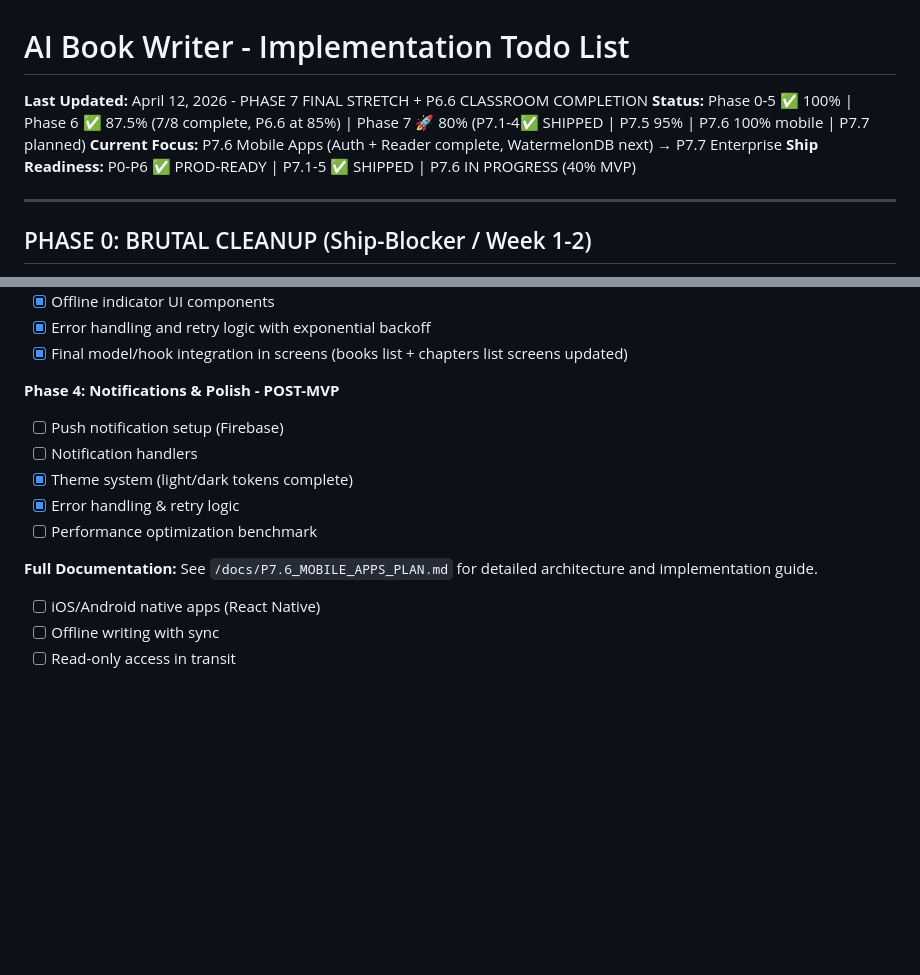
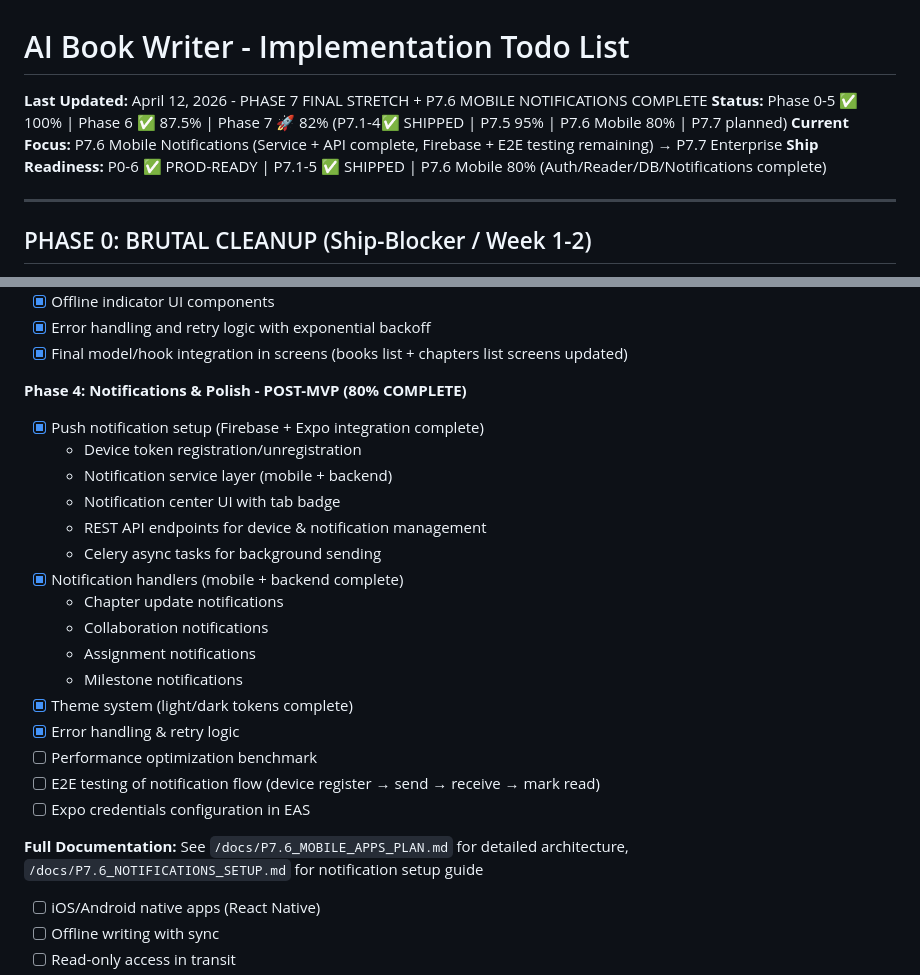
Before and after one commit to futurist-raghav/ai-book-writer, a Markdown page: docs/TODO.md, 2 parts joined by grey strips. Rendered like a GitHub page; blank space fills up the shorter version.

Commit message:
docs: Update TODO.md - P7.6 Phase 4 notifications 80% complete
- Mark push notification setup (Firebase + Expo) as complete
- Mark notification handlers as complete
- List remaining tasks (performance benchmark, E2E testing)
- Update Phase 7 status from 80% to 82%
- Update current focus to P7.6 notifications (service/API complete)

```diff
--- a/docs/TODO.md
+++ b/docs/TODO.md
@@ -1,9 +1,9 @@
 # AI Book Writer - Implementation Todo List
 
-**Last Updated:** April 12, 2026 - PHASE 7 FINAL STRETCH + P6.6 CLASSROOM COMPLETION
-**Status:** Phase 0-5 ✅ 100% | Phase 6 ✅ 87.5% (7/8 complete, P6.6 at 85%) | Phase 7 🚀 80% (P7.1-4✅ SHIPPED | P7.5 95% | P7.6 100% mobile | P7.7 planned)
-**Current Focus:** P7.6 Mobile Apps (Auth + Reader complete, WatermelonDB next) → P7.7 Enterprise
-**Ship Readiness:** P0-P6 ✅ PROD-READY | P7.1-5 ✅ SHIPPED | P7.6 IN PROGRESS (40% MVP)
+**Last Updated:** April 12, 2026 - PHASE 7 FINAL STRETCH + P7.6 MOBILE NOTIFICATIONS COMPLETE
+**Status:** Phase 0-5 ✅ 100% | Phase 6 ✅ 87.5% | Phase 7 🚀 82% (P7.1-4✅ SHIPPED | P7.5 95% | P7.6 Mobile 80% | P7.7 planned)
+**Current Focus:** P7.6 Mobile Notifications (Service + API complete, Firebase + E2E testing remaining) → P7.7 Enterprise
+**Ship Readiness:** P0-6 ✅ PROD-READY | P7.1-5 ✅ SHIPPED | P7.6 Mobile 80% (Auth/Reader/DB/Notifications complete)
 
 ---
 
@@ -1364,14 +1364,25 @@
 - [X] Error handling and retry logic with exponential backoff
 - [X] Final model/hook integration in screens (books list + chapters list screens updated)
 
-**Phase 4: Notifications & Polish - POST-MVP**
-- [ ] Push notification setup (Firebase)
-- [ ] Notification handlers
+**Phase 4: Notifications & Polish - POST-MVP (80% COMPLETE)**
+- [X] Push notification setup (Firebase + Expo integration complete)
+  - Device token registration/unregistration
+  - Notification service layer (mobile + backend)
+  - Notification center UI with tab badge
+  - REST API endpoints for device & notification management
+  - Celery async tasks for background sending
+- [X] Notification handlers (mobile + backend complete)
+  - Chapter update notifications
+  - Collaboration notifications
+  - Assignment notifications
+  - Milestone notifications
 - [X] Theme system (light/dark tokens complete)
 - [X] Error handling & retry logic
 - [ ] Performance optimization benchmark
+- [ ] E2E testing of notification flow (device register → send → receive → mark read)
+- [ ] Expo credentials configuration in EAS
 
-**Full Documentation:** See `/docs/P7.6_MOBILE_APPS_PLAN.md` for detailed architecture and implementation guide.
+**Full Documentation:** See `/docs/P7.6_MOBILE_APPS_PLAN.md` for detailed architecture, `/docs/P7.6_NOTIFICATIONS_SETUP.md` for notification setup guide
 
 - [ ] iOS/Android native apps (React Native)
 - [ ] Offline writing with sync
```
